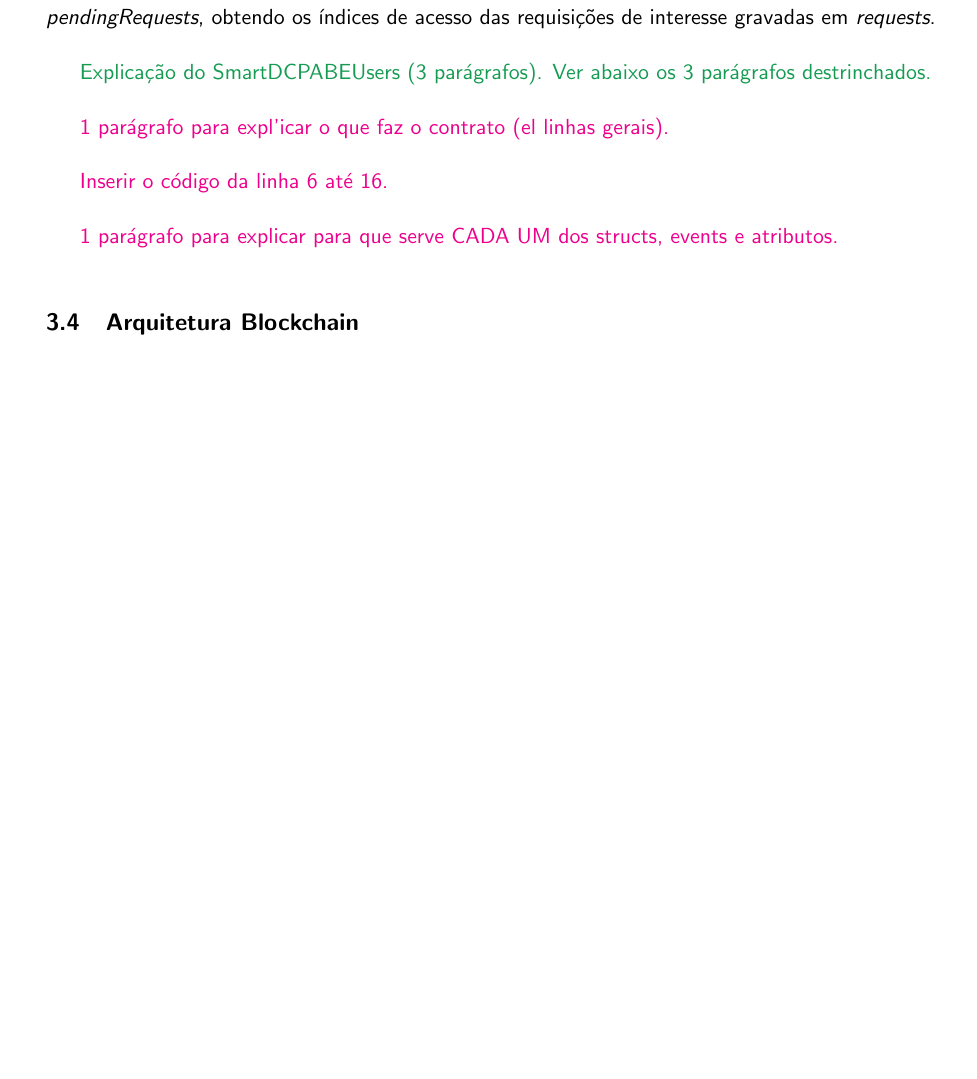
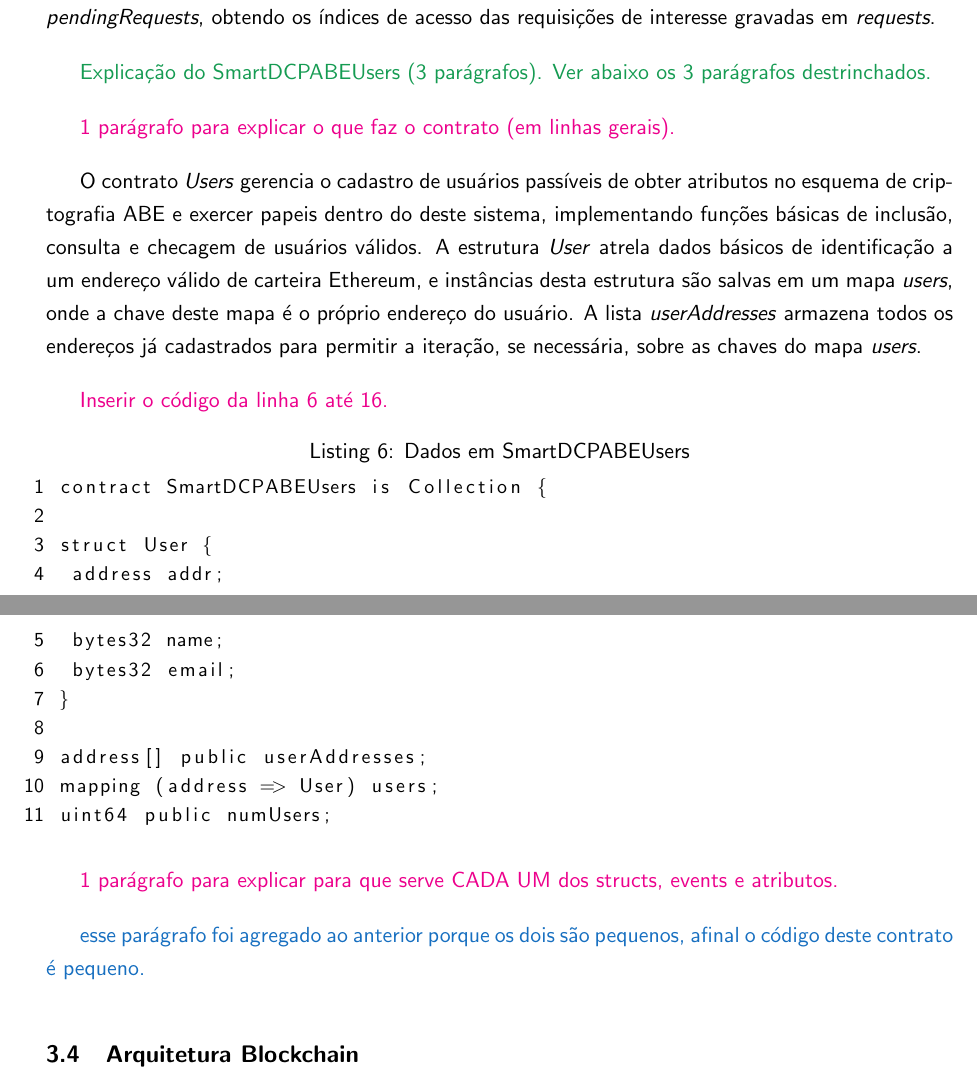
Before and after one commit to br-fedaykin/PGC, a LaTeX paper (monografia/main.tex): part of page 27 of 33 before the commit and two parts of pages 27 and 28 of 34 after it, the two joined at a grey line, cut so that both start at the same text, the shorter picture padded with empty space. Compiled offline with pdfLaTeX.

Commit message:
Seção 3.3 ADD código e texto ref. contrato Users

```diff
--- a/monografia/main.tex
+++ b/monografia/main.tex
@@ -610,11 +610,32 @@ O mapa \emph{pendingRequesters} mantém os endereços de usuários com requisiç
 
 {\color{ForestGreen} Explicação do  SmartDCPABEUsers  (3 parágrafos). Ver abaixo os 3 parágrafos destrinchados.}
 
-{\color{Magenta} 1 parágrafo para expl'icar o que faz o contrato (el linhas gerais).}
+{\color{Magenta} 1 parágrafo para explicar o que faz o contrato (em linhas gerais).}
+
+O contrato \emph{Users} gerencia o cadastro de usuários passíveis de obter atributos no esquema de criptografia ABE e exercer papeis dentro do deste sistema, implementando funções básicas de inclusão, consulta e checagem de usuários válidos.
+A estrutura \emph{User} atrela dados básicos de identificação a um endereço válido de carteira Ethereum, e instâncias desta estrutura são salvas em um mapa \emph{users}, onde a chave deste mapa é o próprio endereço do usuário.
+A lista \emph{userAddresses} armazena todos os endereços já cadastrados para permitir a iteração, se necessária, sobre as chaves do mapa \emph{users}.
 
 {\color{Magenta} Inserir o código da linha 6 até 16.}
 
+\lstset{basicstyle=\small, numbers=left, language=bash, keywordstyle=\color{blue}, numbersep=1pt, label={lst:SmartDCPABEUsers}, caption={Dados em SmartDCPABEUsers}}
+\begin{lstlisting}
+ contract SmartDCPABEUsers is Collection {
+
+ struct User {
+  address addr;
+  bytes32 name;
+  bytes32 email;
+ }
+
+ address[] public userAddresses;
+ mapping (address => User) users;
+ uint64 public numUsers;
+\end{lstlisting}
+
 {\color{Magenta} 1 parágrafo para explicar para que serve CADA UM dos structs, events e atributos.}
+
+{\color{RoyalBlue} esse parágrafo foi agregado ao anterior porque os dois são pequenos, afinal o código deste contrato é pequeno.}
 
 \subsection{Arquitetura Blockchain}
 
```
